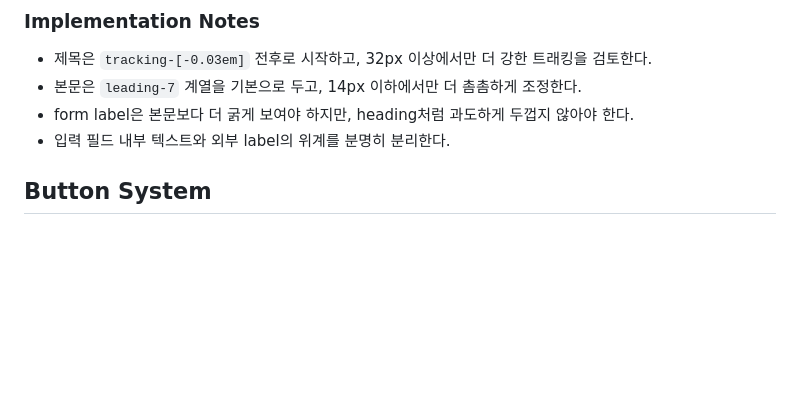
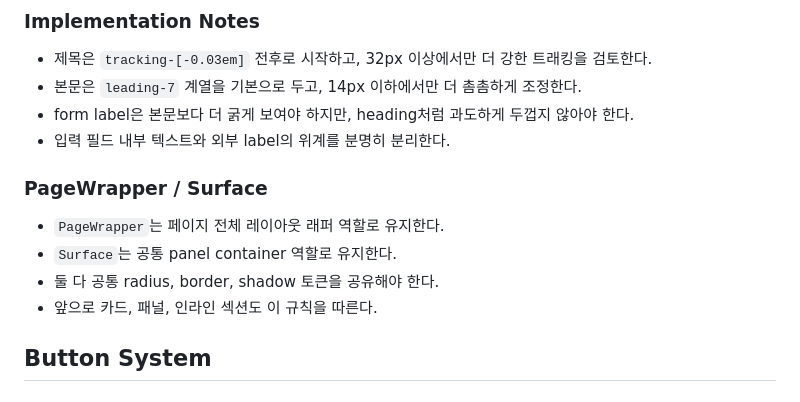
Before and after one commit to grimza99/biker-map, a Markdown page: design/component-design-system.md, the part around the change. GitHub-like rendering; blank space fills up the shorter version.

Commit message:
feat(design): add guidelines for PageWrapper and Surface components

```diff
--- a/design/component-design-system.md
+++ b/design/component-design-system.md
@@ -67,6 +67,13 @@
 - form label은 본문보다 더 굵게 보여야 하지만, heading처럼 과도하게 두껍지 않아야 한다.
 - 입력 필드 내부 텍스트와 외부 label의 위계를 분명히 분리한다.
 
+### PageWrapper / Surface
+
+- `PageWrapper`는 페이지 전체 레이아웃 래퍼 역할로 유지한다.
+- `Surface`는 공통 panel container 역할로 유지한다.
+- 둘 다 공통 radius, border, shadow 토큰을 공유해야 한다.
+- 앞으로 카드, 패널, 인라인 섹션도 이 규칙을 따른다.
+
 ## Button System
 
 ### Variants
```
